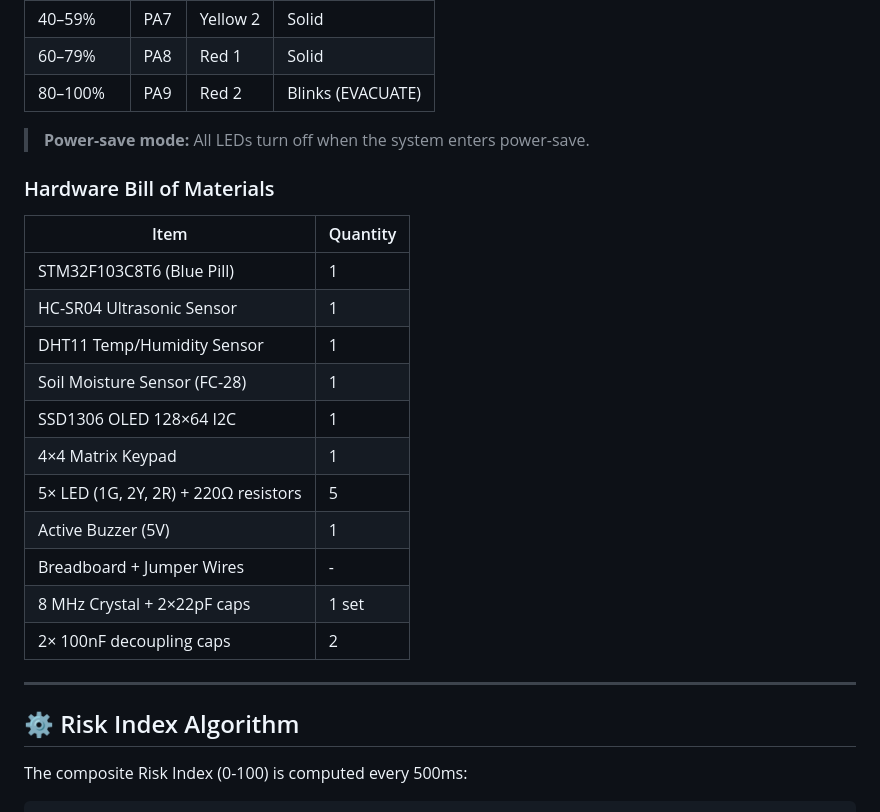
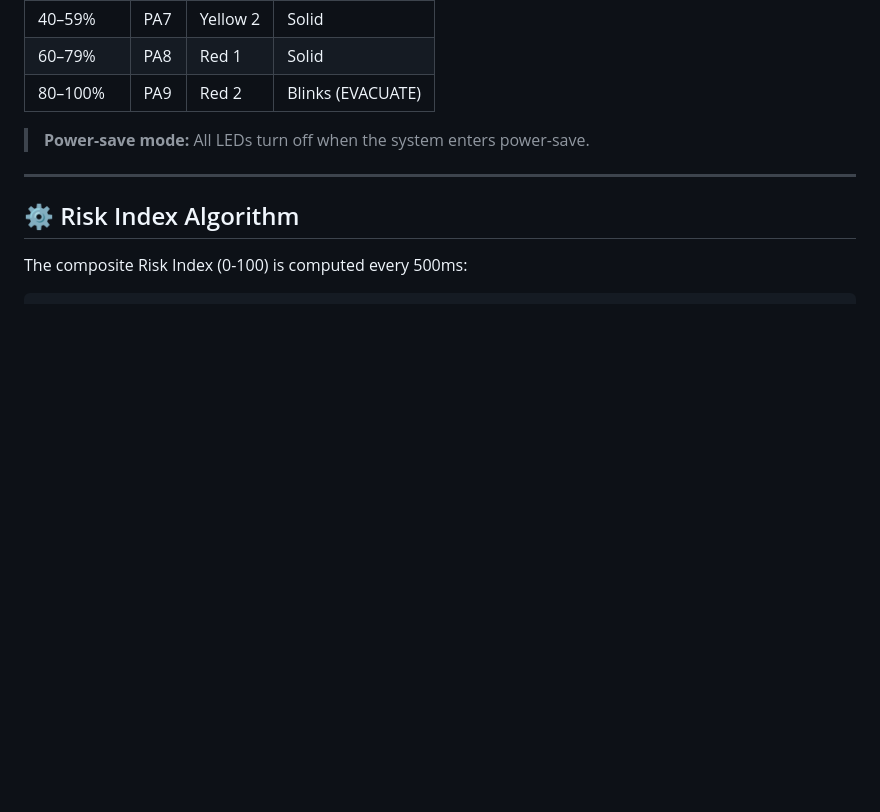
Before and after one commit to tanvirbinzahid/Smart-Flood-Early-Warning-System-STM32, a Markdown page: README.md, the part around the change. Drawn GitHub-style; blank space fills up the shorter version.

Commit message:
Remove Hardware Bill of Materials section from README

```diff
--- a/README.md
+++ b/README.md
@@ -162,22 +162,6 @@ Soil    ──► MovingAvg(8) ──── Calibrated by soil_dry_adc ───
 | 80–100% | PA9 | Red 2 | Blinks (EVACUATE) |
 
 > **Power-save mode:** All LEDs turn off when the system enters power-save.
-
-### Hardware Bill of Materials
-
-| Item | Quantity |
-|------|----------|
-| STM32F103C8T6 (Blue Pill) | 1 |
-| HC-SR04 Ultrasonic Sensor | 1 |
-| DHT11 Temp/Humidity Sensor | 1 |
-| Soil Moisture Sensor (FC-28) | 1 |
-| SSD1306 OLED 128×64 I2C | 1 |
-| 4×4 Matrix Keypad | 1 |
-| 5× LED (1G, 2Y, 2R) + 220Ω resistors | 5 |
-| Active Buzzer (5V) | 1 |
-| Breadboard + Jumper Wires | - |
-| 8 MHz Crystal + 2×22pF caps | 1 set |
-| 2× 100nF decoupling caps | 2 |
 
 ---
 
```
